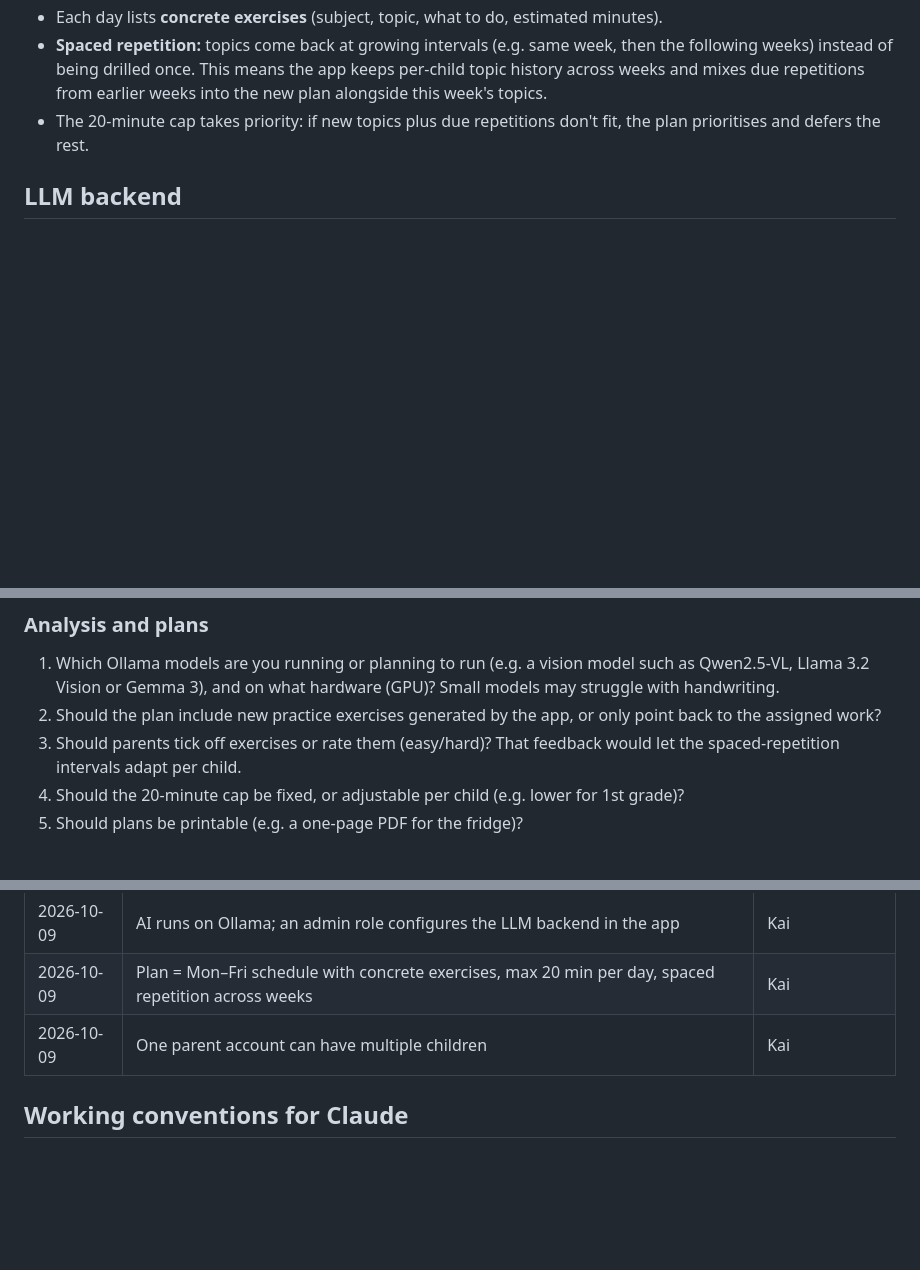
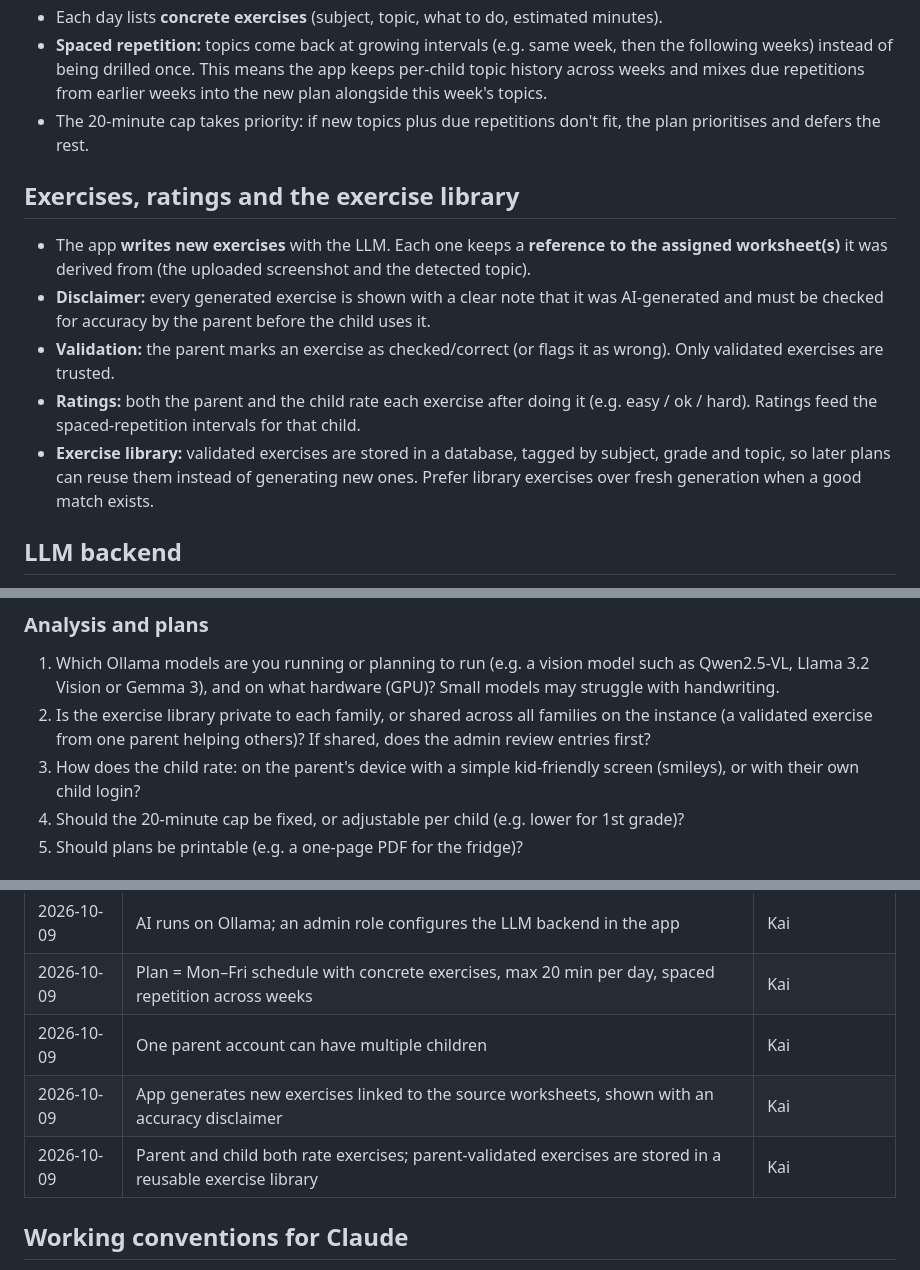
Before and after one commit to kwzwk/GGS, a Markdown page: CLAUDE.md, 3 parts joined by grey strips. Rendered like a GitHub page; blank space fills up the shorter version.

Commit message:
CLAUDE.md: generated exercises, ratings, validation and library
Co-Authored-By: Claude Opus 5.5 (1M context) <noreply@anthropic.com>
Claude-Session: https://claude.ai/code/session_01ND3D2LSJ9HQsA6dK1h4ANh

```diff
--- a/CLAUDE.md
+++ b/CLAUDE.md
@@ -44,6 +44,24 @@ child.
 - The 20-minute cap takes priority: if new topics plus due repetitions don't
   fit, the plan prioritises and defers the rest.
 
+## Exercises, ratings and the exercise library
+
+- The app **writes new exercises** with the LLM. Each one keeps a
+  **reference to the assigned worksheet(s)** it was derived from (the
+  uploaded screenshot and the detected topic).
+- **Disclaimer:** every generated exercise is shown with a clear note that it
+  was AI-generated and must be checked for accuracy by the parent before the
+  child uses it.
+- **Validation:** the parent marks an exercise as checked/correct (or flags it
+  as wrong). Only validated exercises are trusted.
+- **Ratings:** both the parent and the child rate each exercise after doing
+  it (e.g. easy / ok / hard). Ratings feed the spaced-repetition intervals
+  for that child.
+- **Exercise library:** validated exercises are stored in a database, tagged
+  by subject, grade and topic, so later plans can reuse them instead of
+  generating new ones. Prefer library exercises over fresh generation when a
+  good match exists.
+
 ## LLM backend
 
 - Source is **Ollama** (self-hosted, reached over its HTTP API). Ollama runs
@@ -77,10 +95,11 @@ child.
 1. Which Ollama models are you running or planning to run (e.g. a vision
    model such as Qwen2.5-VL, Llama 3.2 Vision or Gemma 3), and on what
    hardware (GPU)? Small models may struggle with handwriting.
-2. Should the plan include new practice exercises generated by the app, or
-   only point back to the assigned work?
-3. Should parents tick off exercises or rate them (easy/hard)? That feedback
-   would let the spaced-repetition intervals adapt per child.
+2. Is the exercise library private to each family, or shared across all
+   families on the instance (a validated exercise from one parent helping
+   others)? If shared, does the admin review entries first?
+3. How does the child rate: on the parent's device with a simple kid-friendly
+   screen (smileys), or with their own child login?
 4. Should the 20-minute cap be fixed, or adjustable per child (e.g. lower for
    1st grade)?
 5. Should plans be printable (e.g. a one-page PDF for the fridge)?
@@ -120,6 +139,8 @@ child.
 | 2026-10-09 | AI runs on Ollama; an admin role configures the LLM backend in the app | Kai |
 | 2026-10-09 | Plan = Mon–Fri schedule with concrete exercises, max 20 min per day, spaced repetition across weeks | Kai |
 | 2026-10-09 | One parent account can have multiple children | Kai |
+| 2026-10-09 | App generates new exercises linked to the source worksheets, shown with an accuracy disclaimer | Kai |
+| 2026-10-09 | Parent and child both rate exercises; parent-validated exercises are stored in a reusable exercise library | Kai |
 
 ## Working conventions for Claude
 
```
